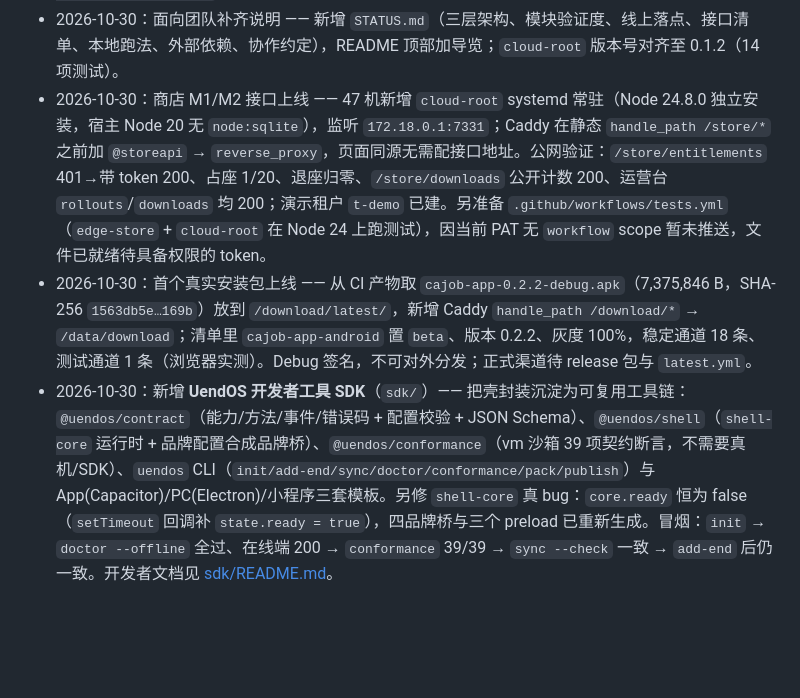
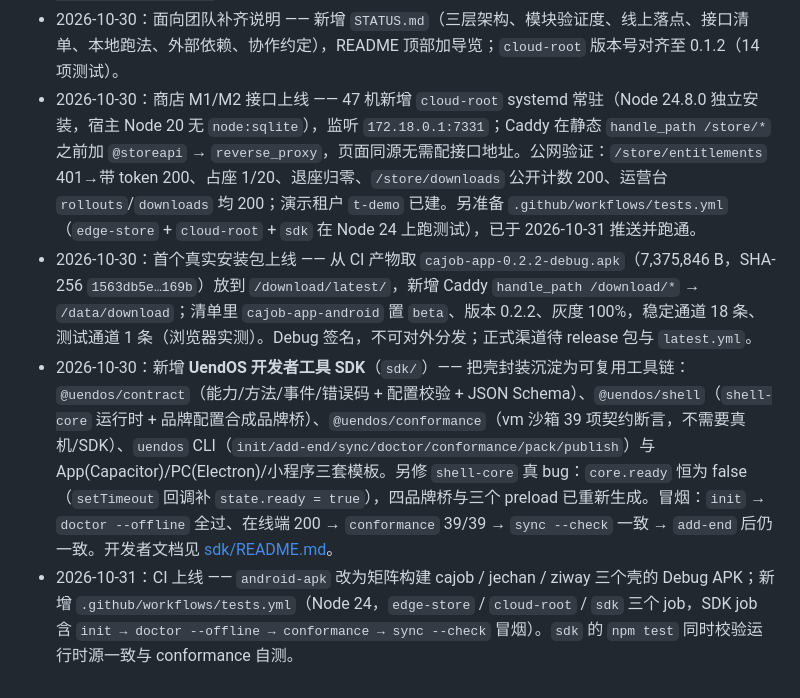
Before and after one commit to Yorkzhao8888/Trae-RealEnds, a Markdown page: README.md, the part around the change. Rendered like a GitHub page; blank space fills up the shorter version.

Commit message:
docs(ci): CI 工作流已推送并跑通，更新 STATUS 与版本记录

```diff
--- a/README.md
+++ b/README.md
@@ -75,6 +75,7 @@
 - 2026-10-30：商店 M2 运营台 —— `btos-app-store/ops.html`：管理令牌换 `GET /store/rollouts` + `GET /store/downloads`，表格内改比例即 `PUT`，可新增条目；令牌只存本机，写操作仍由服务端校验。浏览器验收：两条灰度、合计 2 次下载、改 40% 保存生效。
 - 2026-10-30：商店 M0 上线 —— `https://cajob.cewaysoft.com/store/` 公网 200（`/store/`、`index.html`、`tenant.html`、`ops.html`、`data/apps.json` 全通），主站 `/` 回归 200。落点：47 边缘机 `i-uf6ctneanpjturpbp3j5`（cn-shanghai），静态文件 `/opt/baitos/caddy/data/store`，Caddy 容器内 `/data/store`，站点块加 `redir /store /store/ 308` + `handle_path /store/*`；配置备份 `/opt/baitos/caddy/Caddyfile.bak-store-20261030-172601`。注意：该 Caddyfile 是单文件 bind mount，宿主机改写会换 inode 导致容器仍读旧文件，需 `docker exec -i ... cat > /etc/caddy/Caddyfile` 就地写入再 reload。
 - 2026-10-30：面向团队补齐说明 —— 新增 `STATUS.md`（三层架构、模块验证度、线上落点、接口清单、本地跑法、外部依赖、协作约定），README 顶部加导览；`cloud-root` 版本号对齐至 0.1.2（14 项测试）。
-- 2026-10-30：商店 M1/M2 接口上线 —— 47 机新增 `cloud-root` systemd 常驻（Node 24.8.0 独立安装，宿主 Node 20 无 `node:sqlite`），监听 `172.18.0.1:7331`；Caddy 在静态 `handle_path /store/*` 之前加 `@storeapi` → `reverse_proxy`，页面同源无需配接口地址。公网验证：`/store/entitlements` 401→带 token 200、占座 1/20、退座归零、`/store/downloads` 公开计数 200、运营台 `rollouts`/`downloads` 均 200；演示租户 `t-demo` 已建。另准备 `.github/workflows/tests.yml`（`edge-store` + `cloud-root` 在 Node 24 上跑测试），因当前 PAT 无 `workflow` scope 暂未推送，文件已就绪待具备权限的 token。
+- 2026-10-30：商店 M1/M2 接口上线 —— 47 机新增 `cloud-root` systemd 常驻（Node 24.8.0 独立安装，宿主 Node 20 无 `node:sqlite`），监听 `172.18.0.1:7331`；Caddy 在静态 `handle_path /store/*` 之前加 `@storeapi` → `reverse_proxy`，页面同源无需配接口地址。公网验证：`/store/entitlements` 401→带 token 200、占座 1/20、退座归零、`/store/downloads` 公开计数 200、运营台 `rollouts`/`downloads` 均 200；演示租户 `t-demo` 已建。另准备 `.github/workflows/tests.yml`（`edge-store` + `cloud-root` + `sdk` 在 Node 24 上跑测试），已于 2026-10-31 推送并跑通。
 - 2026-10-30：首个真实安装包上线 —— 从 CI 产物取 `cajob-app-0.2.2-debug.apk`（7,375,846 B，SHA-256 `1563db5e…169b`）放到 `/download/latest/`，新增 Caddy `handle_path /download/*` → `/data/download`；清单里 `cajob-app-android` 置 `beta`、版本 0.2.2、灰度 100%，稳定通道 18 条、测试通道 1 条（浏览器实测）。Debug 签名，不可对外分发；正式渠道待 release 包与 `latest.yml`。
 - 2026-10-30：新增 **UendOS 开发者工具 SDK**（`sdk/`）—— 把壳封装沉淀为可复用工具链：`@uendos/contract`（能力/方法/事件/错误码 + 配置校验 + JSON Schema）、`@uendos/shell`（`shell-core` 运行时 + 品牌配置合成品牌桥）、`@uendos/conformance`（vm 沙箱 39 项契约断言，不需要真机/SDK）、`uendos` CLI（`init/add-end/sync/doctor/conformance/pack/publish`）与 App(Capacitor)/PC(Electron)/小程序三套模板。另修 `shell-core` 真 bug：`core.ready` 恒为 false（`setTimeout` 回调补 `state.ready = true`），四品牌桥与三个 preload 已重新生成。冒烟：`init` → `doctor --offline` 全过、在线端 200 → `conformance` 39/39 → `sync --check` 一致 → `add-end` 后仍一致。开发者文档见 [sdk/README.md](sdk/README.md)。
+- 2026-10-31：CI 上线 —— `android-apk` 改为矩阵构建 cajob / jechan / ziway 三个壳的 Debug APK；新增 `.github/workflows/tests.yml`（Node 24，`edge-store` / `cloud-root` / `sdk` 三个 job，SDK job 含 `init → doctor --offline → conformance → sync --check` 冒烟）。`sdk` 的 `npm test` 同时校验运行时源一致与 conformance 自测。
```
Also changed, not shown: STATUS.md (+1 -1 lines).
